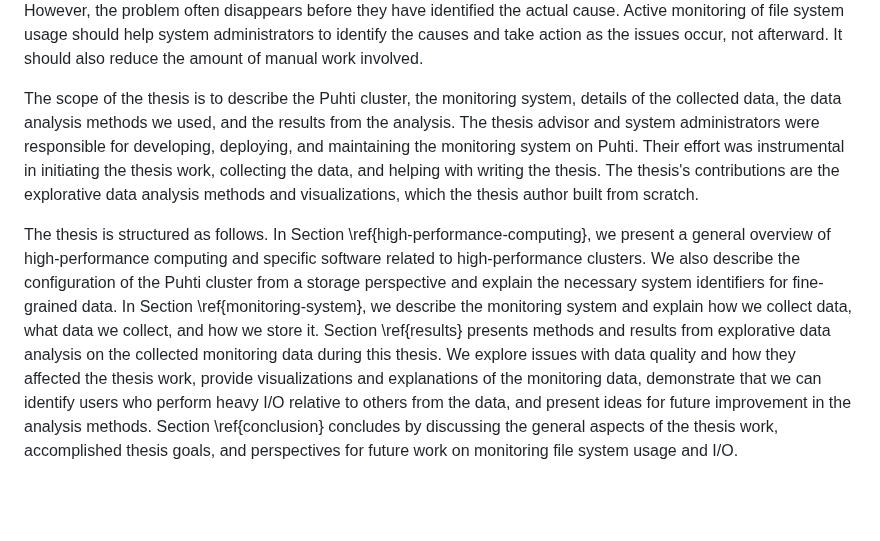
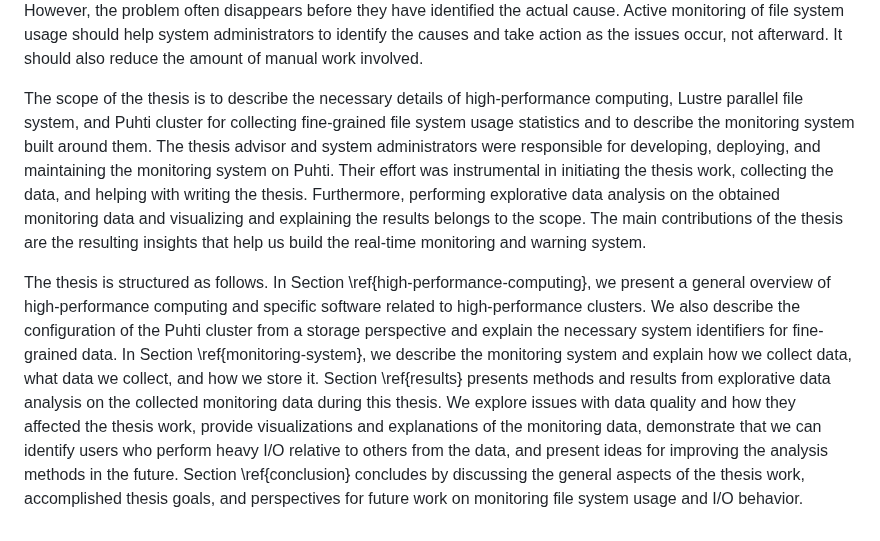
Before and after one commit to jaantollander/masters-thesis, a Markdown page: content/10_introduction.md, the part around the change. Drawn GitHub-style; blank space fills up the shorter version.

Commit message:
improvements

```diff
--- a/content/10_introduction.md
+++ b/content/10_introduction.md
@@ -74,15 +74,16 @@ However, the problem often disappears before they have identified the actual cau
 Active monitoring of file system usage should help system administrators to identify the causes and take action as the issues occur, not afterward.
 It should also reduce the amount of manual work involved.
 
-The scope of the thesis is to describe the Puhti cluster, the monitoring system, details of the collected data, the data analysis methods we used, and the results from the analysis.
+The scope of the thesis is to describe the necessary details of high-performance computing, Lustre parallel file system, and Puhti cluster for collecting fine-grained file system usage statistics and to describe the monitoring system built around them.
 The thesis advisor and system administrators were responsible for developing, deploying, and maintaining the monitoring system on Puhti.
 Their effort was instrumental in initiating the thesis work, collecting the data, and helping with writing the thesis.
-The thesis's contributions are the explorative data analysis methods and visualizations, which the thesis author built from scratch.
+Furthermore, performing explorative data analysis on the obtained monitoring data and visualizing and explaining the results belongs to the scope.
+The main contributions of the thesis are the resulting insights that help us build the real-time monitoring and warning system.
 
 The thesis is structured as follows.
 In Section \ref{high-performance-computing}, we present a general overview of high-performance computing and specific software related to high-performance clusters.
 We also describe the configuration of the Puhti cluster from a storage perspective and explain the necessary system identifiers for fine-grained data.
 In Section \ref{monitoring-system}, we describe the monitoring system and explain how we collect data, what data we collect, and how we store it.
 Section \ref{results} presents methods and results from explorative data analysis on the collected monitoring data during this thesis.
-We explore issues with data quality and how they affected the thesis work, provide visualizations and explanations of the monitoring data, demonstrate that we can identify users who perform heavy I/O relative to others from the data, and present ideas for future improvement in the analysis methods.
-Section \ref{conclusion} concludes by discussing the general aspects of the thesis work, accomplished thesis goals, and perspectives for future work on monitoring file system usage and I/O.
+We explore issues with data quality and how they affected the thesis work, provide visualizations and explanations of the monitoring data, demonstrate that we can identify users who perform heavy I/O relative to others from the data, and present ideas for improving the analysis methods in the future.
+Section \ref{conclusion} concludes by discussing the general aspects of the thesis work, accomplished thesis goals, and perspectives for future work on monitoring file system usage and I/O behavior.
```
Also changed, not shown: content/50_conclusion.md (+1 -1 lines).
